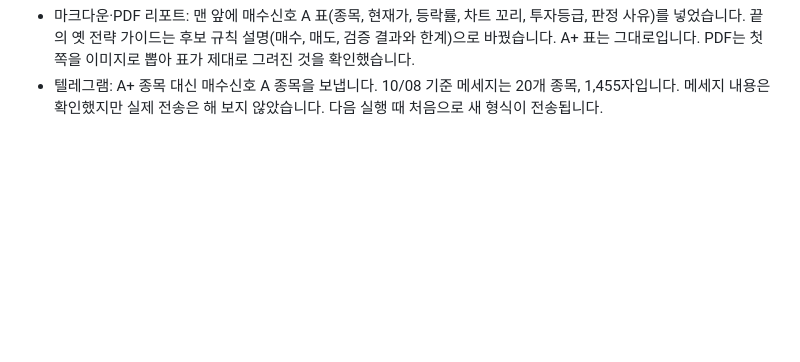
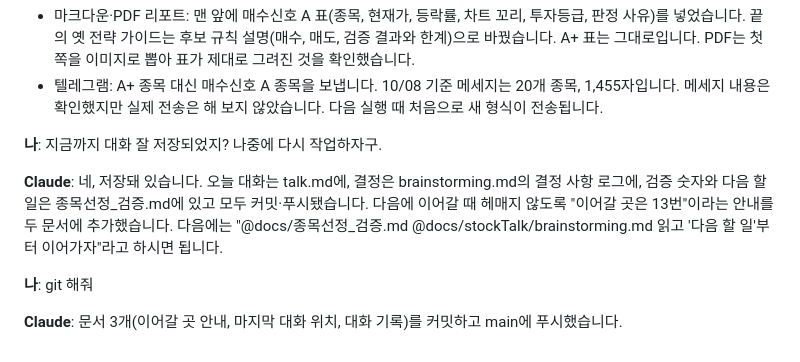
Before and after one commit to lovekhj/stockNaverEtf, a Markdown page: docs/stockTalk/talk.md, the part around the change. GitHub-like rendering; blank space fills up the shorter version.

```diff
--- a/docs/stockTalk/talk.md
+++ b/docs/stockTalk/talk.md
@@ -1240,3 +1240,11 @@ stockdata에 대해: 맞습니다. 오늘 드린 검증 숫자는 전부 그 폴
 
 - 마크다운·PDF 리포트: 맨 앞에 매수신호 A 표(종목, 현재가, 등락률, 차트 꼬리, 투자등급, 판정 사유)를 넣었습니다. 끝의 옛 전략 가이드는 후보 규칙 설명(매수, 매도, 검증 결과와 한계)으로 바꿨습니다. A+ 표는 그대로입니다. PDF는 첫 쪽을 이미지로 뽑아 표가 제대로 그려진 것을 확인했습니다.
 - 텔레그램: A+ 종목 대신 매수신호 A 종목을 보냅니다. 10/08 기준 메세지는 20개 종목, 1,455자입니다. 메세지 내용은 확인했지만 실제 전송은 해 보지 않았습니다. 다음 실행 때 처음으로 새 형식이 전송됩니다.
+
+**나**: 지금까지 대화 잘 저장되었지? 나중에 다시 작업하자구.
+
+**Claude**: 네, 저장돼 있습니다. 오늘 대화는 talk.md에, 결정은 brainstorming.md의 결정 사항 로그에, 검증 숫자와 다음 할 일은 종목선정_검증.md에 있고 모두 커밋·푸시됐습니다. 다음에 이어갈 때 헤매지 않도록 "이어갈 곳은 13번"이라는 안내를 두 문서에 추가했습니다. 다음에는 "@docs/종목선정_검증.md @docs/stockTalk/brainstorming.md 읽고 '다음 할 일'부터 이어가자"라고 하시면 됩니다.
+
+**나**: git 해줘
+
+**Claude**: 문서 3개(이어갈 곳 안내, 마지막 대화 위치, 대화 기록)를 커밋하고 main에 푸시했습니다.
```
Also changed, not shown: docs/stockTalk/brainstorming.md (+1 -1 lines), docs/종목선정_검증.md (+1 -0 lines).
